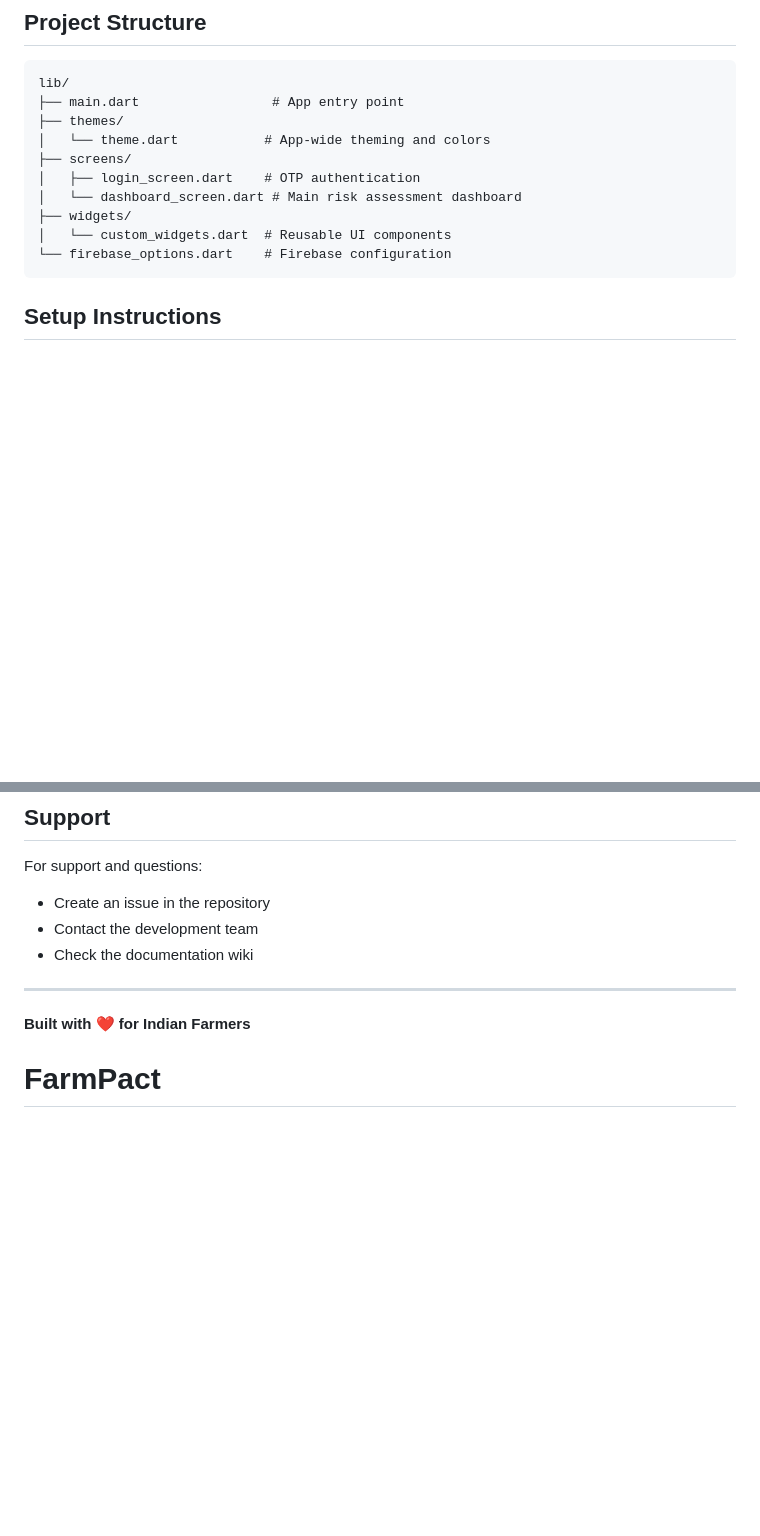
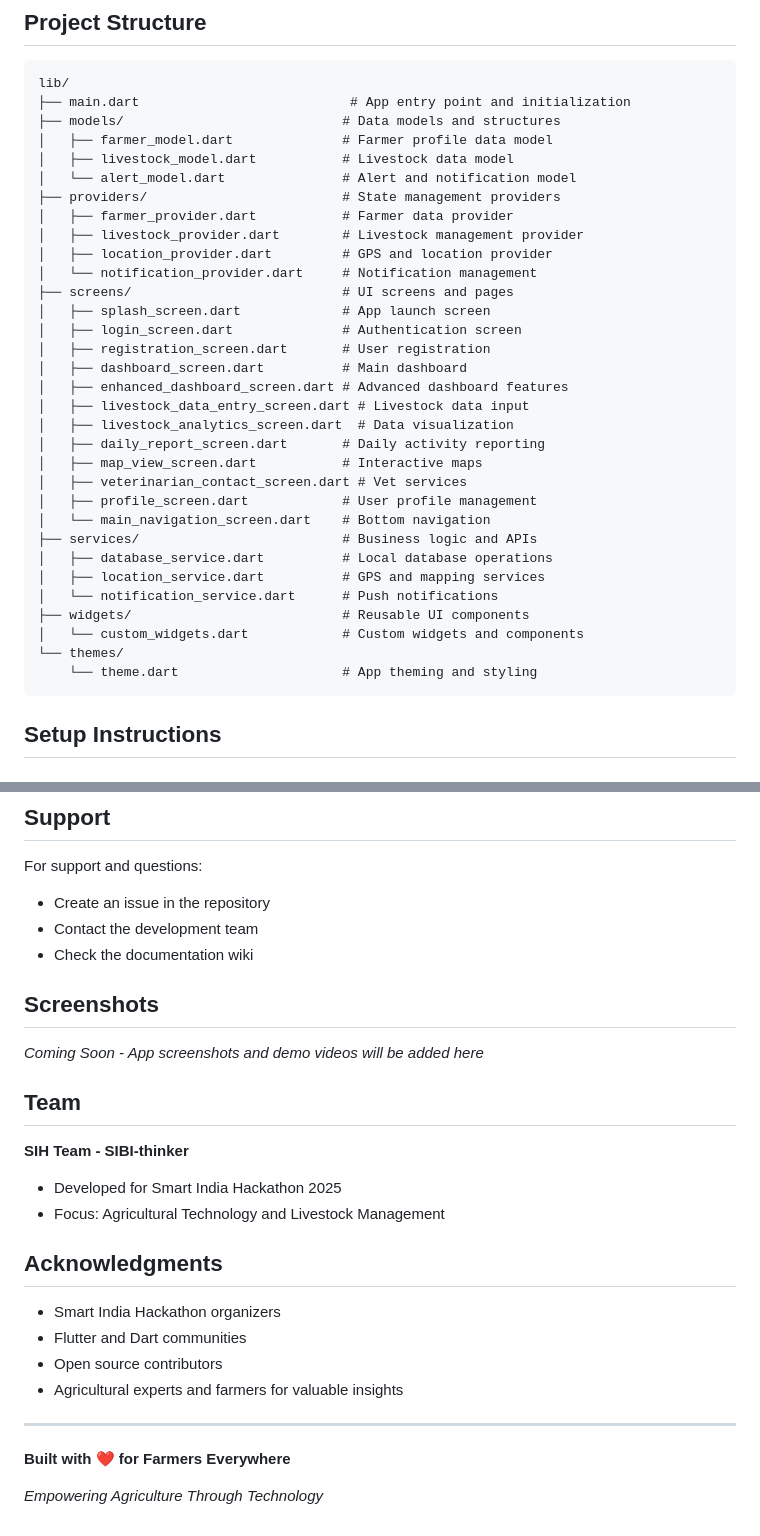
Before and after one commit to Inteegrus-Research/RB_FarmPact, a Markdown page: README.md, 2 parts joined by grey strips. GitHub-like rendering; blank space fills up the shorter version.

````diff
--- a/README.md
+++ b/README.md
@@ -46,15 +53,37 @@ A Flutter application designed specifically for Indian farmers to assess livesto
 
 ```
 lib/
-├── main.dart                 # App entry point
-├── themes/
-│   └── theme.dart           # App-wide theming and colors
-├── screens/
-│   ├── login_screen.dart    # OTP authentication
-│   └── dashboard_screen.dart # Main risk assessment dashboard
-├── widgets/
-│   └── custom_widgets.dart  # Reusable UI components
-└── firebase_options.dart    # Firebase configuration
+├── main.dart                           # App entry point and initialization
+├── models/                            # Data models and structures
+│   ├── farmer_model.dart              # Farmer profile data model
+│   ├── livestock_model.dart           # Livestock data model
+│   └── alert_model.dart               # Alert and notification model
+├── providers/                         # State management providers
+│   ├── farmer_provider.dart           # Farmer data provider
+│   ├── livestock_provider.dart        # Livestock management provider
+│   ├── location_provider.dart         # GPS and location provider
+│   └── notification_provider.dart     # Notification management
+├── screens/                           # UI screens and pages
+│   ├── splash_screen.dart             # App launch screen
+│   ├── login_screen.dart              # Authentication screen
+│   ├── registration_screen.dart       # User registration
+│   ├── dashboard_screen.dart          # Main dashboard
+│   ├── enhanced_dashboard_screen.dart # Advanced dashboard features
+│   ├── livestock_data_entry_screen.dart # Livestock data input
+│   ├── livestock_analytics_screen.dart  # Data visualization
+│   ├── daily_report_screen.dart       # Daily activity reporting
+│   ├── map_view_screen.dart           # Interactive maps
+│   ├── veterinarian_contact_screen.dart # Vet services
+│   ├── profile_screen.dart            # User profile management
+│   └── main_navigation_screen.dart    # Bottom navigation
+├── services/                          # Business logic and APIs
+│   ├── database_service.dart          # Local database operations
+│   ├── location_service.dart          # GPS and mapping services
+│   └── notification_service.dart      # Push notifications
+├── widgets/                           # Reusable UI components
+│   └── custom_widgets.dart            # Custom widgets and components
+└── themes/
+    └── theme.dart                     # App theming and styling
 ```
 
 ## Setup Instructions
@@ -204,7 +232,25 @@ For support and questions:
 - Contact the development team
 - Check the documentation wiki
 
+## Screenshots
+
+*Coming Soon - App screenshots and demo videos will be added here*
+
+## Team
+
+**SIH Team - SIBI-thinker**
+- Developed for Smart India Hackathon 2025
+- Focus: Agricultural Technology and Livestock Management
+
+## Acknowledgments
+
+- Smart India Hackathon organizers
+- Flutter and Dart communities
+- Open source contributors
+- Agricultural experts and farmers for valuable insights
+
 ---
 
-**Built with ❤️ for Indian Farmers**
-# FarmPact
+**Built with ❤️ for Farmers Everywhere**
+
+*Empowering Agriculture Through Technology*
````
Also changed, not shown: other parts of README.md (+38 -32 lines).
